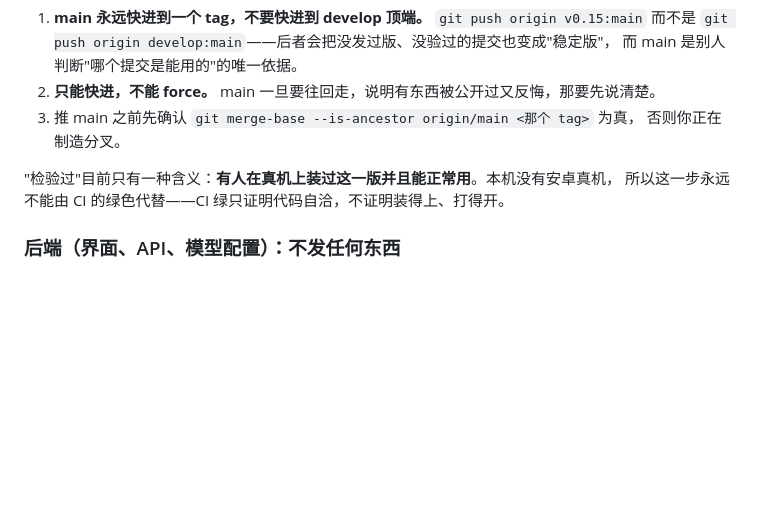
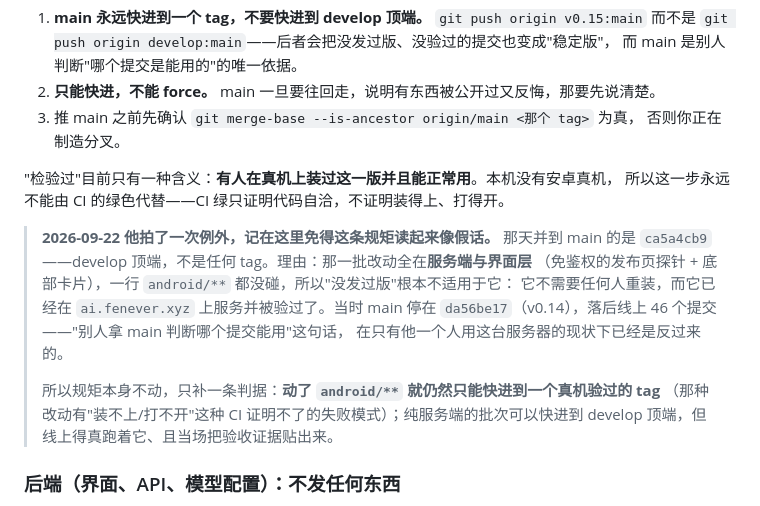
Before and after one commit to abonla599/ai-assistant, a Markdown page: docs/安装部署指南.md, the part around the change. Rendered like a GitHub page; blank space fills up the shorter version.

Commit message:
main 今天破例并到了 develop 顶端：把这次为什么可以并进去写成判据，而不是留个矛盾
「分支规矩」那条写得很硬：main 永远快进到一个真机验过的 tag，不要快进到 develop 顶端。
2026-09-22 他拍了一次例外——并到 main 的是 ca5a4cb9，不是任何 tag。不记下来，下一个读的人
会看到"main 停在一个非 tag 提交"和一句"永远不许这样"并存，只能判定其中一个是假的。

例外成立的理由只有一条：那一批改动一行 android/** 都没碰，全在服务端与界面层，
所以"没发过版"这个概念对它不适用（没有任何人需要重装），而它此刻真跑在 ai.fenever.xyz 上
并被验过。当时 main 停在 da56be17（v0.14），落后线上 46 个提交——"别人拿 main 判断哪个
提交能用"这句，在只有他一个人用这台服务器时已经反过来了。

规矩本身不动，补的是判据：动了 android/** 仍然只能快进到真机验过的 tag（那种改动有
"装不上、打不开"这种 CI 证明不了的失败模式）；纯服务端批次可以跟 develop 顶端，
但线上得真跑着它、当场贴出验收证据。

```diff
--- a/docs/安装部署指南.md
+++ b/docs/安装部署指南.md
@@ -828,6 +828,17 @@ curl -X POST -H "Authorization: Bearer $ACCESS_TOKEN" http://127.0.0.1:8000/v1/a
 "检验过"目前只有一种含义：**有人在真机上装过这一版并且能正常用**。本机没有安卓真机，
 所以这一步永远不能由 CI 的绿色代替——CI 绿只证明代码自洽，不证明装得上、打得开。
 
+> **2026-09-22 他拍了一次例外，记在这里免得这条规矩读起来像假话。** 那天并到 main 的是
+> `ca5a4cb9`——develop 顶端，不是任何 tag。理由：那一批改动全在**服务端与界面层**
+> （免鉴权的发布页探针 + 底部卡片），一行 `android/**` 都没碰，所以"没发过版"根本不适用于它：
+> 它不需要任何人重装，而它已经在 `ai.fenever.xyz` 上服务并被验过了。当时 main 停在
+> `da56be17`（v0.14），落后线上 46 个提交——"别人拿 main 判断哪个提交能用"这句话，
+> 在只有他一个人用这台服务器的现状下已经是反过来的。
+>
+> 所以规矩本身不动，只补一条判据：**动了 `android/**` 就仍然只能快进到一个真机验过的 tag**
+> （那种改动有"装不上/打不开"这种 CI 证明不了的失败模式）；纯服务端的批次可以快进到
+> develop 顶端，但线上得真跑着它、且当场把验收证据贴出来。
+
 ### 后端（界面、API、模型配置）：不发任何东西
 
 发布 = 「上面打包七步」+ `git push`。用户那边没有"更新"这个动作：界面由服务端下发，
```
